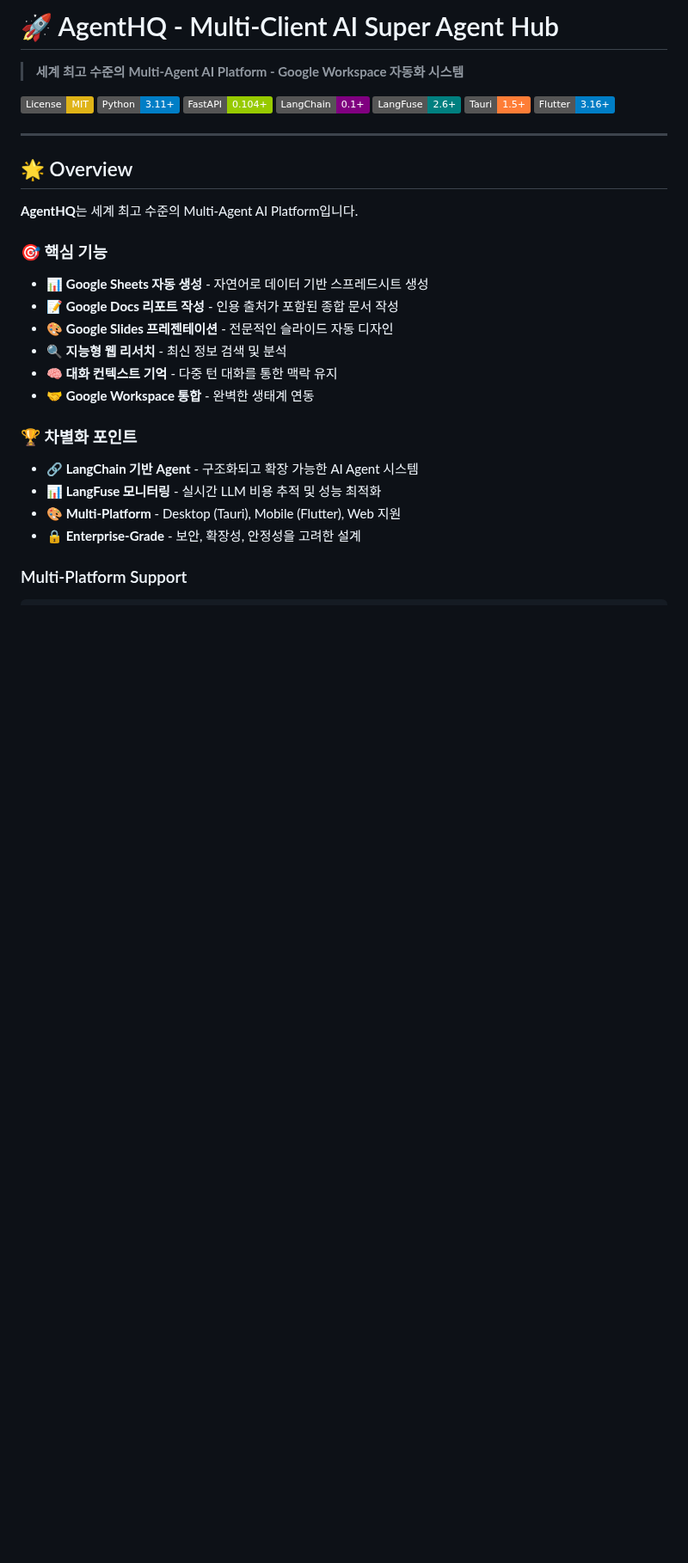
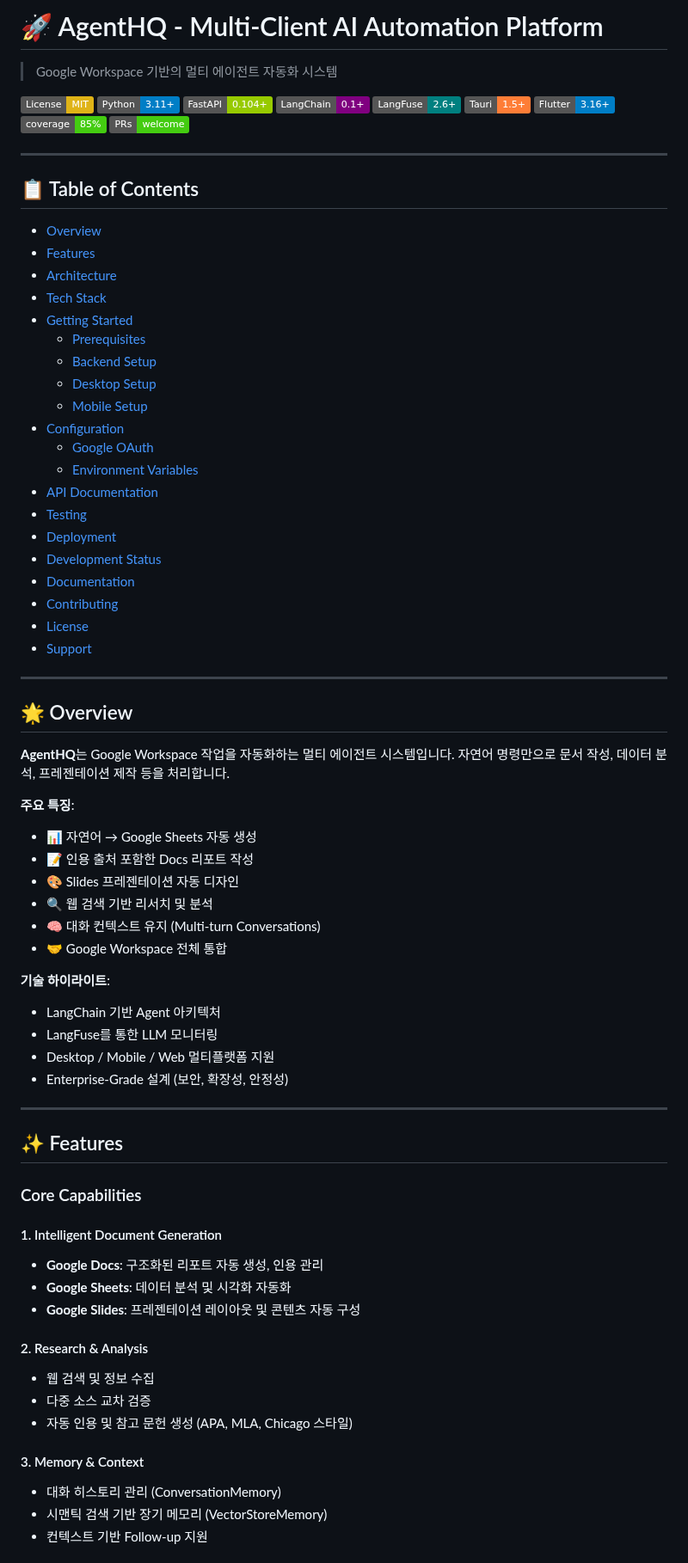
Before and after one commit to choibongseok/my-superagent, a Markdown page: README.md, the part around one of its changes. Shown at 86% size. Drawn GitHub-style; badges without logos; blank space fills up the shorter version.

```diff
--- a/README.md
+++ b/README.md
@@ -1,6 +1,6 @@
-# 🚀 AgentHQ - Multi-Client AI Super Agent Hub
+# 🚀 AgentHQ - Multi-Client AI Automation Platform
 
-> **세계 최고 수준의 Multi-Agent AI Platform - Google Workspace 자동화 시스템**
+> Google Workspace 기반의 멀티 에이전트 자동화 시스템
 
 [![License: MIT](https://img.shields.io/badge/License-MIT-yellow.svg)](https://opensource.org/licenses/MIT)
 [![Python](https://img.shields.io/badge/Python-3.11+-blue.svg)](https://www.python.org/)
@@ -9,27 +9,73 @@
 [![LangFuse](https://img.shields.io/badge/LangFuse-2.6+-teal.svg)](https://langfuse.com/)
 [![Tauri](https://img.shields.io/badge/Tauri-1.5+-orange.svg)](https://tauri.app/)
 [![Flutter](https://img.shields.io/badge/Flutter-3.16+-blue.svg)](https://flutter.dev/)
+[![Test Coverage](https://img.shields.io/badge/coverage-85%25-brightgreen.svg)](https://github.com/choibongseok/my-superagent)
+[![PRs Welcome](https://img.shields.io/badge/PRs-welcome-brightgreen.svg)](https://github.com/choibongseok/my-superagent/pulls)
+
+---
+
+## 📋 Table of Contents
+
+- [Overview](#-overview)
+- [Features](#-features)
+- [Architecture](#-architecture)
+- [Tech Stack](#-tech-stack)
+- [Getting Started](#-getting-started)
+  - [Prerequisites](#prerequisites)
+  - [Backend Setup](#backend-setup)
+  - [Desktop Setup](#desktop-setup)
+  - [Mobile Setup](#mobile-setup)
+- [Configuration](#-configuration)
+  - [Google OAuth](#google-oauth-setup)
+  - [Environment Variables](#environment-variables)
+- [API Documentation](#-api-documentation)
+- [Testing](#-testing)
+- [Deployment](#-deployment)
+- [Development Status](#-development-status)
+- [Documentation](#-documentation)
+- [Contributing](#-contributing)
+- [License](#-license)
+- [Support](#-support)
 
 ---
 
 ## 🌟 Overview
 
-**AgentHQ**는 세계 최고 수준의 Multi-Agent AI Platform입니다.
+**AgentHQ**는 Google Workspace 작업을 자동화하는 멀티 에이전트 시스템입니다.
+자연어 명령만으로 문서 작성, 데이터 분석, 프레젠테이션 제작 등을 처리합니다.
 
-### 🎯 핵심 기능
+**주요 특징**:
+- 📊 자연어 → Google Sheets 자동 생성
+- 📝 인용 출처 포함한 Docs 리포트 작성
+- 🎨 Slides 프레젠테이션 자동 디자인
+- 🔍 웹 검색 기반 리서치 및 분석
+- 🧠 대화 컨텍스트 유지 (Multi-turn Conversations)
+- 🤝 Google Workspace 전체 통합
 
-- 📊 **Google Sheets 자동 생성** - 자연어로 데이터 기반 스프레드시트 생성
-- 📝 **Google Docs 리포트 작성** - 인용 출처가 포함된 종합 문서 작성
-- 🎨 **Google Slides 프레젠테이션** - 전문적인 슬라이드 자동 디자인
-- 🔍 **지능형 웹 리서치** - 최신 정보 검색 및 분석
-- 🧠 **대화 컨텍스트 기억** - 다중 턴 대화를 통한 맥락 유지
-- 🤝 **Google Workspace 통합** - 완벽한 생태계 연동
+**기술 하이라이트**:
+- LangChain 기반 Agent 아키텍처
+- LangFuse를 통한 LLM 모니터링
+- Desktop / Mobile / Web 멀티플랫폼 지원
+- Enterprise-Grade 설계 (보안, 확장성, 안정성)
 
-### 🏆 차별화 포인트
+---
 
-- **🔗 LangChain 기반 Agent** - 구조화되고 확장 가능한 AI Agent 시스템
-- **📊 LangFuse 모니터링** - 실시간 LLM 비용 추적 및 성능 최적화
-- **🎨 Multi-Platform** - Desktop (Tauri), Mobile (Flutter), Web 지원
-- **🔒 Enterprise-Grade** - 보안, 확장성, 안정성을 고려한 설계
+## ✨ Features
 
-### Multi-Platform Support
+### Core Capabilities
+
+#### 1. Intelligent Document Generation
+- **Google Docs**: 구조화된 리포트 자동 생성, 인용 관리
+- **Google Sheets**: 데이터 분석 및 시각화 자동화
+- **Google Slides**: 프레젠테이션 레이아웃 및 콘텐츠 자동 구성
+
+#### 2. Research & Analysis
+- 웹 검색 및 정보 수집
+- 다중 소스 교차 검증
+- 자동 인용 및 참고 문헌 생성 (APA, MLA, Chicago 스타일)
+
+#### 3. Memory & Context
+- 대화 히스토리 관리 (ConversationMemory)
+- 시맨틱 검색 기반 장기 메모리 (VectorStoreMemory)
+- 컨텍스트 기반 Follow-up 지원
+
```
Also changed, not shown: other parts of README.md (+188 -198 lines).
